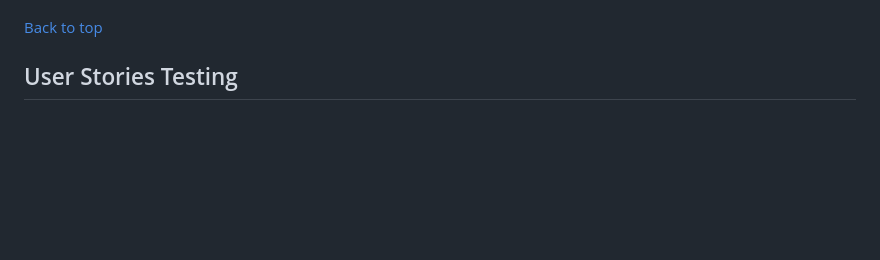
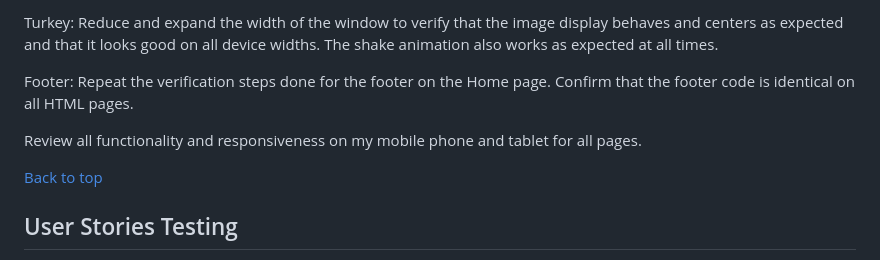
Before and after one commit to Lilla-Kavecsanszki/friends-quiz, a Markdown page: README.md, the part around the change printed below. Drawn GitHub-style; blank space fills up the shorter version.

```diff
--- a/README.md
+++ b/README.md
@@ -325,3 +354,8 @@ Footer: Click on each social media icon to confirm they open in a separate tab f
+Turkey: Reduce and expand the width of the window to verify that the image display behaves and centers as expected and that it looks good on all device widths. The shake animation also works as expected at all times.
+
+Footer: Repeat the verification steps done for the footer on the Home page. Confirm that the footer code is identical on all HTML pages.
+
+Review all functionality and responsiveness on my mobile phone and tablet for all pages.
 
 [Back to top](https://github.com/Lilla-Kavecsanszki/friends-quiz#contents)
 
```
Also changed, not shown: other parts of README.md (+33 -4 lines).
